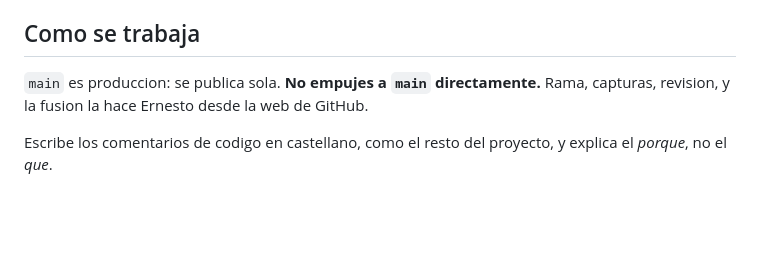
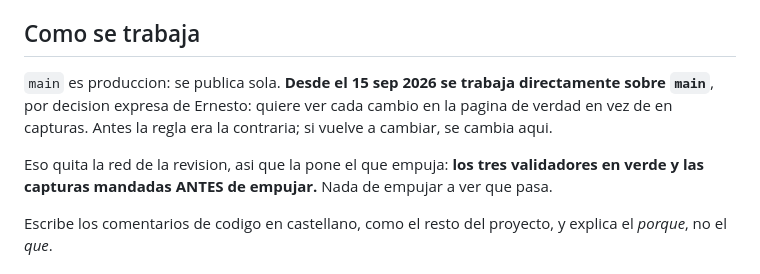
Before and after one commit to codekeeb/codekeeb.github.io, a Markdown page: CLAUDE.md, the part around the change. Rendered like a GitHub page; blank space fills up the shorter version.

Commit message:
CLAUDE.md: se trabaja sobre main, y la red pasa a ser validar antes de empujar
Ernesto quiere ver cada cambio publicado en la pagina en vez de en
capturas. La regla anterior (rama + revision + fusion manual) queda
sustituida, y a cambio los tres validadores y las capturas dejan de ser
recomendables y pasan a ser condicion para empujar.

Co-Authored-By: Claude Opus 5 <noreply@anthropic.com>
Claude-Session: https://claude.ai/code/session_01DcHYHBxa9YDruPKLv3njXz

```diff
--- a/CLAUDE.md
+++ b/CLAUDE.md
@@ -96,8 +96,14 @@ hay que apuntarlo en `BUCLES_PERMITIDOS` con su motivo.
 
 ## Como se trabaja
 
-`main` es produccion: se publica sola. **No empujes a `main` directamente.**
-Rama, capturas, revision, y la fusion la hace Ernesto desde la web de GitHub.
+`main` es produccion: se publica sola. **Desde el 15 sep 2026 se trabaja
+directamente sobre `main`**, por decision expresa de Ernesto: quiere ver
+cada cambio en la pagina de verdad en vez de en capturas. Antes la regla
+era la contraria; si vuelve a cambiar, se cambia aqui.
+
+Eso quita la red de la revision, asi que la pone el que empuja:
+**los tres validadores en verde y las capturas mandadas ANTES de empujar.**
+Nada de empujar a ver que pasa.
 
 Escribe los comentarios de codigo en castellano, como el resto del proyecto,
 y explica el *porque*, no el *que*.
```
